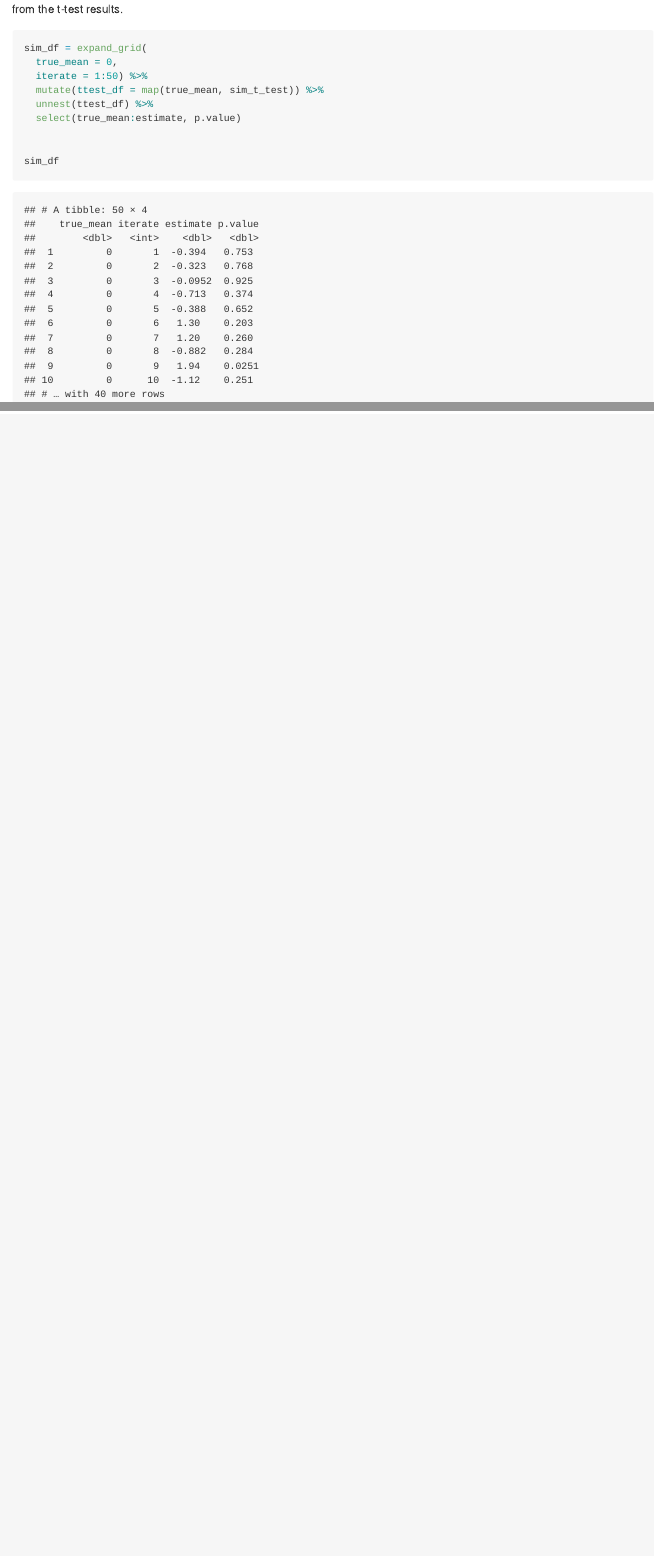
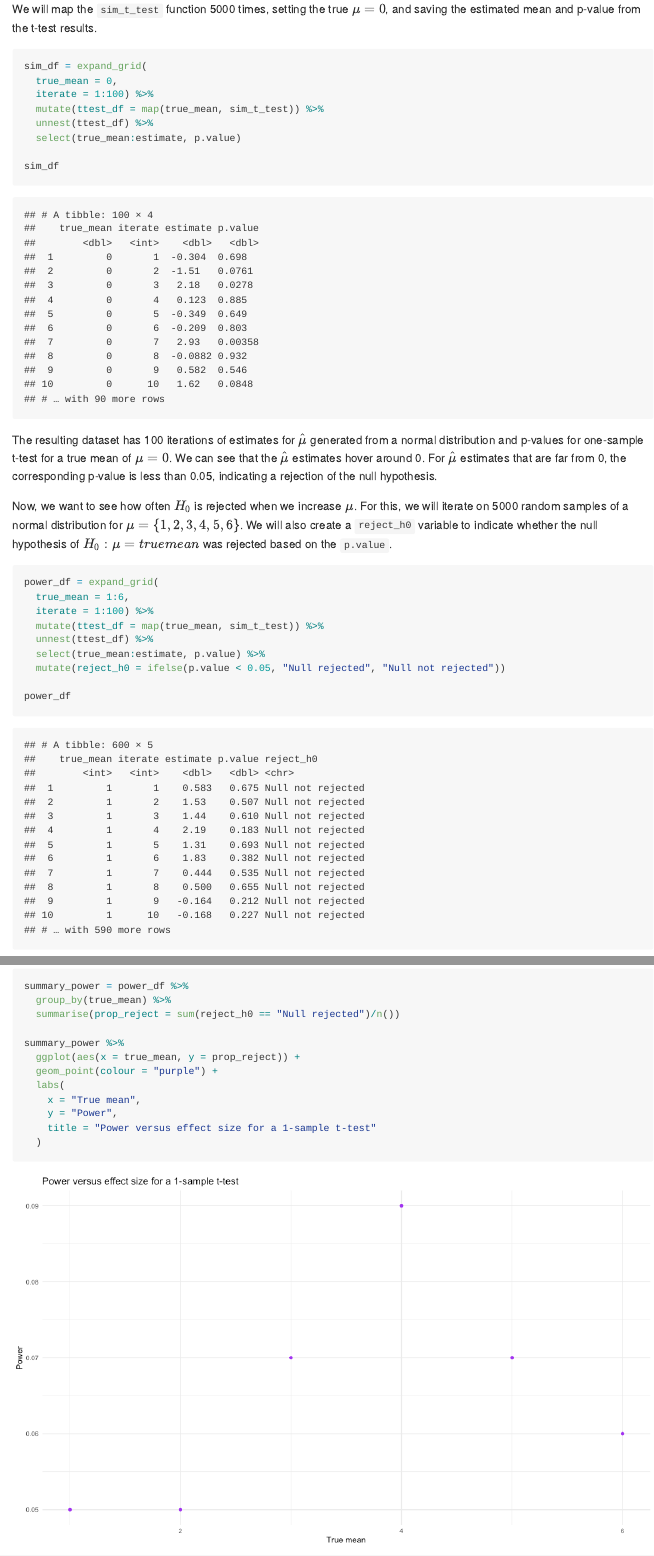
Before and after one commit to c-myang/p8105_hw5_my2731, an R Markdown document (p8105_hw5_my2731.Rmd): the page in a window 1100 px wide, from 4240 px down before the commit and from 4260 px down after it, and a second part further down, joined at a grey line. The pictures show the output file p8105_hw5_my2731.md that the author committed with the source, drawn offline in the style of GitHub; long lines of code are wrapped.

Commit message:
Part 3 plots

````diff
--- a/p8105_hw5_my2731.Rmd
+++ b/p8105_hw5_my2731.Rmd
@@ -121,2 +120,3 @@ sim_t_test = function(true_mean) {
 ```
 
+We will map the `sim_t_test` function 5000 times, setting the true $\mu = 0$, and saving the estimated mean and p-value from the t-test results.
@@ -125,11 +124,24 @@ We will map the `sim_t_test` to a dataset of 5000 observations with a true $\mu
 ```{r}
 sim_df = expand_grid(
   true_mean = 0,
-  iterate = 1:50) %>%
+  iterate = 1:100) %>%
   mutate(ttest_df = map(true_mean, sim_t_test)) %>%
   unnest(ttest_df) %>%
   select(true_mean:estimate, p.value)
 
-
 sim_df
 ```
+The resulting dataset has `r nrow(sim_df)` iterations of estimates for $\hat{\mu}$ generated from a normal distribution and p-values for one-sample t-test for a true mean of $\mu = 0$. We can see that the $\hat{\mu}$ estimates hover around 0. For $\hat{\mu}$ estimates that are far from 0, the corresponding p-value is less than 0.05, indicating a rejection of the null hypothesis.
+
+Now, we want to see how often $H_0$ is rejected when we increase $\mu$. For this, we will iterate on 5000 random samples of a normal distribution for $\mu= \{1,2,3,4,5,6\}$. We will also create a `reject_h0` variable to indicate whether the null hypothesis of $H_0: \mu = true mean$ was rejected based on the `p.value`.
+
+```{r}
+power_df = expand_grid(
+  true_mean = 1:6,
+  iterate = 1:100) %>%
+  mutate(ttest_df = map(true_mean, sim_t_test)) %>%
+  unnest(ttest_df) %>%
+  select(true_mean:estimate, p.value) %>%
+  mutate(reject_h0 = ifelse(p.value < 0.05, "Null rejected", "Null not rejected"))
+
+power_df
@@ -135,0 +154,12 @@ sim_df
+```{r}
+summary_power = power_df %>%
+  group_by(true_mean) %>%
+  summarise(prop_reject = sum(reject_h0 == "Null rejected")/n())
+
+summary_power %>%
+  ggplot(aes(x = true_mean, y = prop_reject)) +
+  geom_point(colour = "purple") +
+  labs(
+    x = "True mean",
+    y = "Power",
+    title = "Power versus effect size for a 1-sample t-test"
````
Also changed, not shown: p8105_hw5_my2731.md, p8105_hw5_my2731_files/figure-gfm/unnamed-chunk-3-1.png (added), p8105_hw5_my2731_files/figure-gfm/unnamed-chunk-4-1.png (added), p8105_hw5_my2731.Rmd (35 more changed lines).
